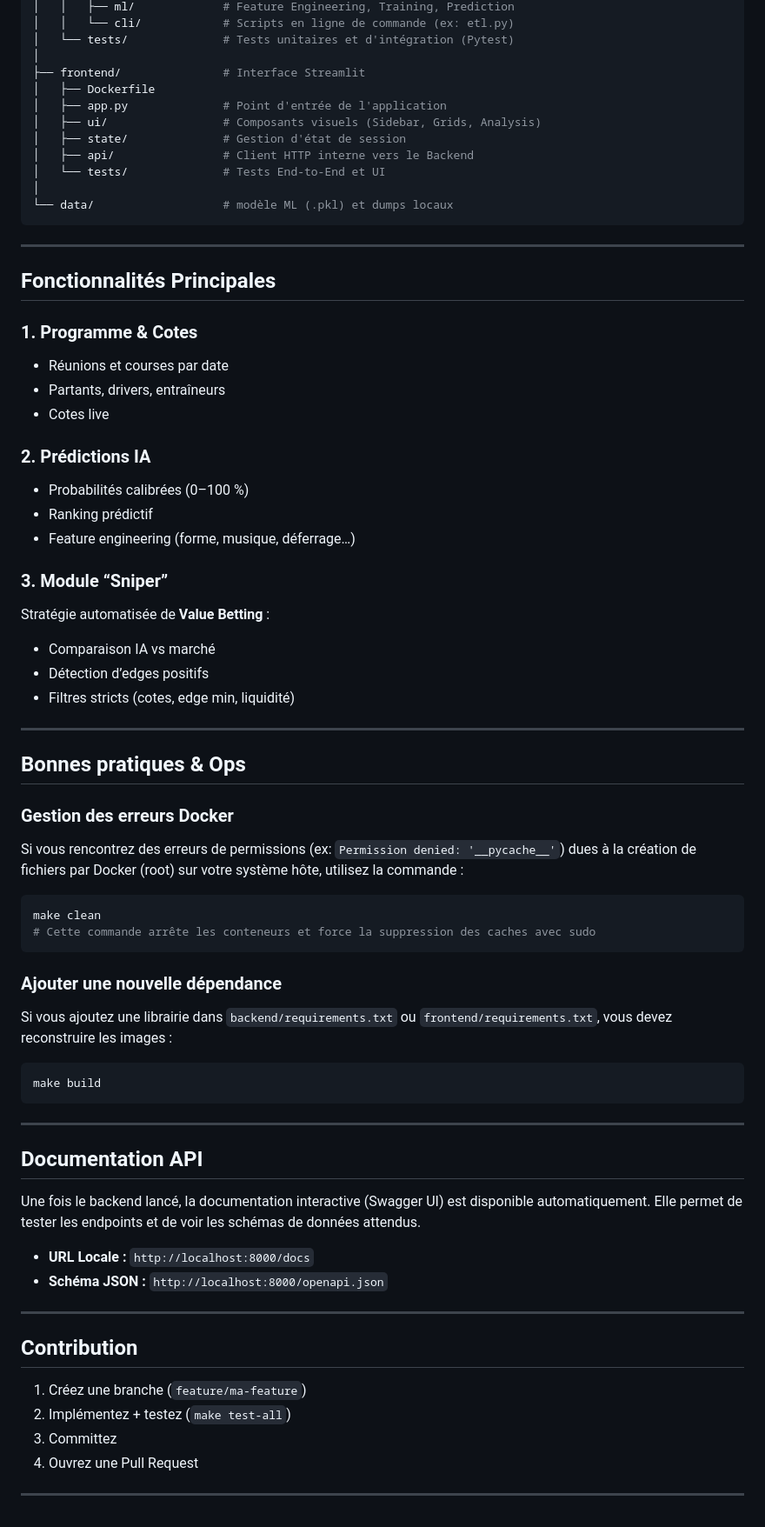
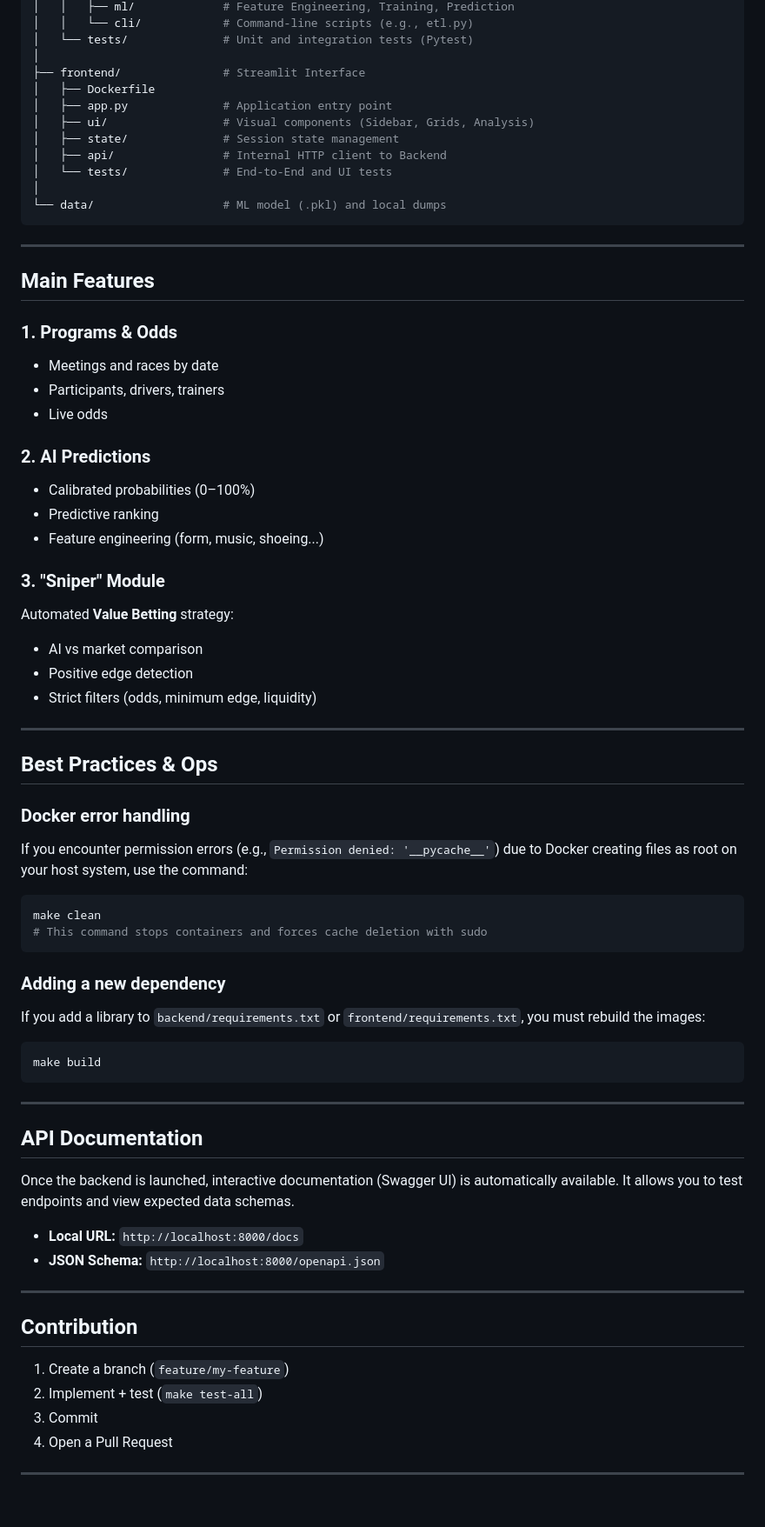
Before and after one commit to mathis-dumont/horse-racing-prediction, a Markdown page: README.md, the part around one of its changes. Shown at 87% size. Drawn GitHub-style.

````diff
--- a/README.md
+++ b/README.md
@@ -289,56 +291,56 @@ L'organisation des fichiers suit les standards de l'industrie pour assurer maint
 │   │   ├── ml/             # Feature Engineering, Training, Prediction
-│   │   └── cli/            # Scripts en ligne de commande (ex: etl.py)
-│   └── tests/              # Tests unitaires et d'intégration (Pytest)
+│   │   └── cli/            # Command-line scripts (e.g., etl.py)
+│   └── tests/              # Unit and integration tests (Pytest)
 │
-├── frontend/               # Interface Streamlit
+├── frontend/               # Streamlit Interface
 │   ├── Dockerfile
-│   ├── app.py              # Point d'entrée de l'application
-│   ├── ui/                 # Composants visuels (Sidebar, Grids, Analysis)
-│   ├── state/              # Gestion d'état de session
-│   ├── api/                # Client HTTP interne vers le Backend
-│   └── tests/              # Tests End-to-End et UI
+│   ├── app.py              # Application entry point
+│   ├── ui/                 # Visual components (Sidebar, Grids, Analysis)
+│   ├── state/              # Session state management
+│   ├── api/                # Internal HTTP client to Backend
+│   └── tests/              # End-to-End and UI tests
 │
-└── data/                   # modèle ML (.pkl) et dumps locaux
+└── data/                   # ML model (.pkl) and local dumps
 ```
 
 ---
 
-## Fonctionnalités Principales
+## Main Features
 
-### 1. Programme & Cotes
+### 1. Programs & Odds
 
-* Réunions et courses par date
-* Partants, drivers, entraîneurs
-* Cotes live
+* Meetings and races by date
+* Participants, drivers, trainers
+* Live odds
 
-### 2. Prédictions IA
+### 2. AI Predictions
 
-* Probabilités calibrées (0–100 %)
-* Ranking prédictif
-* Feature engineering (forme, musique, déferrage…)
+* Calibrated probabilities (0–100%)
+* Predictive ranking
+* Feature engineering (form, music, shoeing...)
 
-### 3. Module “Sniper”
+### 3. "Sniper" Module
 
-Stratégie automatisée de **Value Betting** :
+Automated **Value Betting** strategy:
 
-* Comparaison IA vs marché
-* Détection d’edges positifs
-* Filtres stricts (cotes, edge min, liquidité)
+* AI vs market comparison
+* Positive edge detection
+* Strict filters (odds, minimum edge, liquidity)
 
 ---
 
-## Bonnes pratiques & Ops
+## Best Practices & Ops
 
-### Gestion des erreurs Docker
-Si vous rencontrez des erreurs de permissions (ex: `Permission denied: '__pycache__'`) dues à la création de fichiers par Docker (root) sur votre système hôte, utilisez la commande :
+### Docker error handling
+If you encounter permission errors (e.g., `Permission denied: '__pycache__'`) due to Docker creating files as root on your host system, use the command:
 
 ```bash
 make clean
-# Cette commande arrête les conteneurs et force la suppression des caches avec sudo
+# This command stops containers and forces cache deletion with sudo
 ```
 
-### Ajouter une nouvelle dépendance
-Si vous ajoutez une librairie dans `backend/requirements.txt` ou `frontend/requirements.txt`, vous devez reconstruire les images :
+### Adding a new dependency
+If you add a library to `backend/requirements.txt` or `frontend/requirements.txt`, you must rebuild the images:
 
 ```bash
 make build
@@ -346,20 +348,20 @@ make build
 
 ---
 
-## Documentation API
+## API Documentation
 
-Une fois le backend lancé, la documentation interactive (Swagger UI) est disponible automatiquement. Elle permet de tester les endpoints et de voir les schémas de données attendus.
+Once the backend is launched, interactive documentation (Swagger UI) is automatically available. It allows you to test endpoints and view expected data schemas.
 
-*   **URL Locale :** `http://localhost:8000/docs`
-*   **Schéma JSON :** `http://localhost:8000/openapi.json`
+*   **Local URL:** `http://localhost:8000/docs`
+*   **JSON Schema:** `http://localhost:8000/openapi.json`
 
 ---
 
 ## Contribution
 
-1. Créez une branche (`feature/ma-feature`)
-2. Implémentez + testez (`make test-all`)
-3. Committez
-4. Ouvrez une Pull Request
+1. Create a branch (`feature/my-feature`)
+2. Implement + test (`make test-all`)
+3. Commit
+4. Open a Pull Request
 
 ---
````
Also changed, not shown: other parts of README.md (+111 -109 lines).
